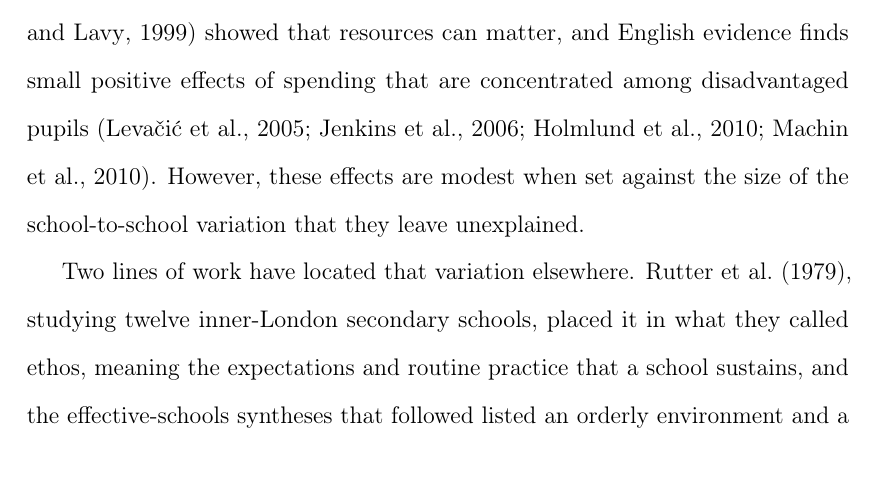
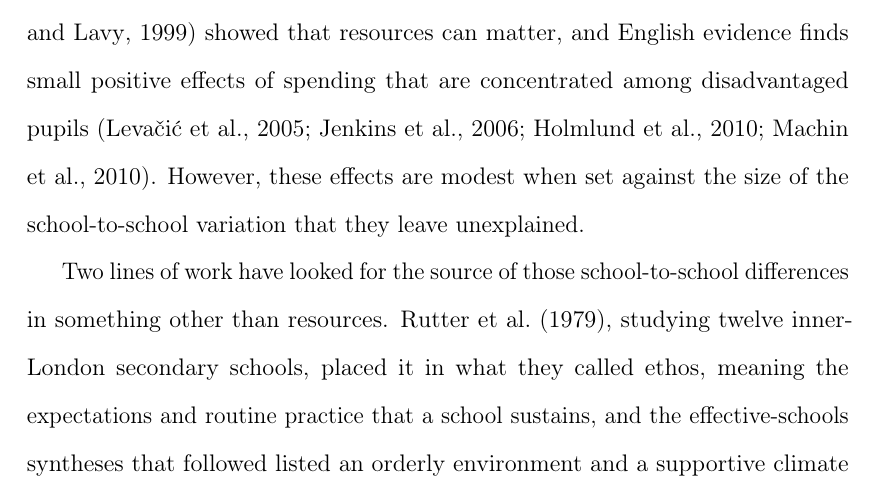
Before and after one commit to damianpphelan-cmd/phd-thesis-overleaf, a LaTeX thesis (main.tex, which reads chapters/03_paper2.tex): part of page 112 of 177, cut so that both start at the same text. Compiled offline with pdfLaTeX.

Commit message:
Say what the two lines of work were looking for

```diff
--- a/chapters/03_paper2.tex
+++ b/chapters/03_paper2.tex
@@ -37,8 +37,7 @@ are concentrated among disadvantaged pupils
 effects are modest when set against the size of the school-to-school
 variation that they leave unexplained.
 
-Two lines of work have located that
-variation elsewhere. \citet{rutter1979}, studying twelve inner-London
+Two lines of work have looked for the source of those school-to-school differences in something other than resources. \citet{rutter1979}, studying twelve inner-London
 secondary schools, placed it in what they called ethos, meaning the
 expectations and routine practice that a school sustains, and the
 effective-schools syntheses that followed listed an orderly environment and
```
